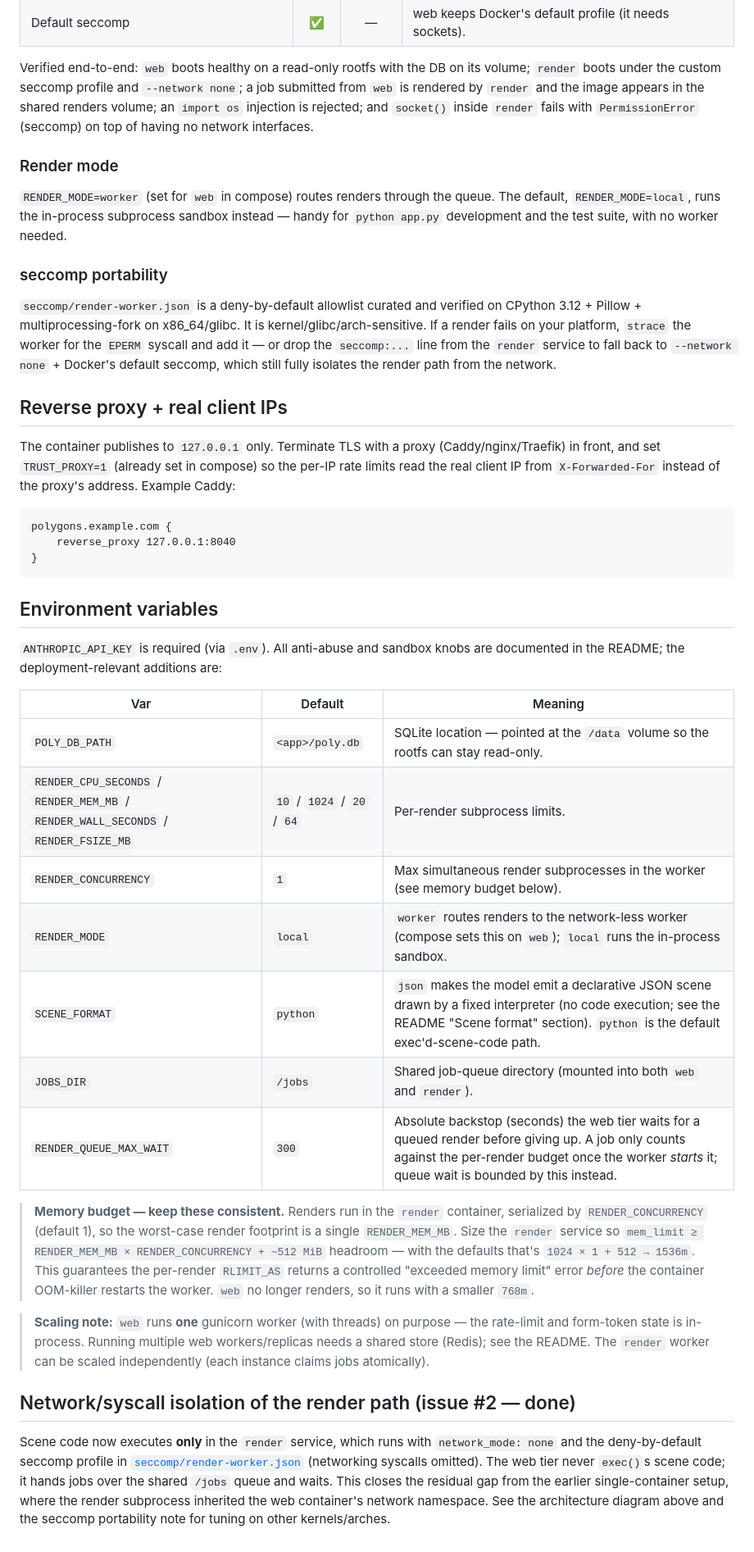
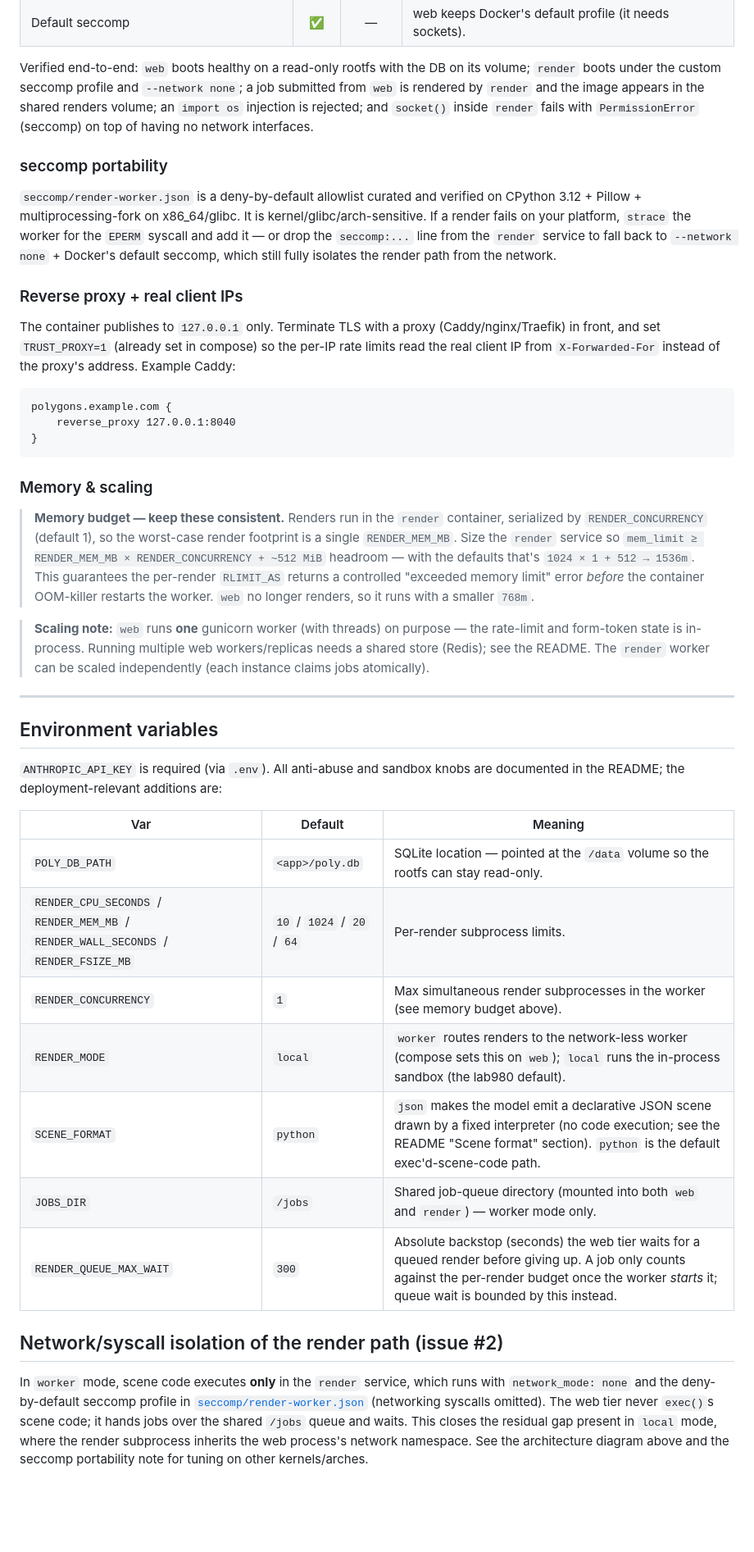
Before and after one commit to ivjames/pillow-polygons, a Markdown page: DEPLOY.md, the part around one of its changes. Shown at 82% size. GitHub-like rendering; blank space fills up the shorter version.

````diff
--- a/DEPLOY.md
+++ b/DEPLOY.md
@@ -60,12 +141,6 @@ shared renders volume; an `import os` injection is rejected; and `socket()`
 inside `render` fails with `PermissionError` (seccomp) on top of having no
 network interfaces.
 
-### Render mode
-
-`RENDER_MODE=worker` (set for `web` in compose) routes renders through the queue.
-The default, `RENDER_MODE=local`, runs the in-process subprocess sandbox instead
-— handy for `python app.py` development and the test suite, with no worker needed.
-
 ### seccomp portability
 
 `seccomp/render-worker.json` is a deny-by-default allowlist curated and verified
@@ -75,7 +150,7 @@ worker for the `EPERM` syscall and add it — or drop the `seccomp:...` line fro
 the `render` service to fall back to `--network none` + Docker's default seccomp,
 which still fully isolates the render path from the network.
 
-## Reverse proxy + real client IPs
+### Reverse proxy + real client IPs
 
 The container publishes to `127.0.0.1` only. Terminate TLS with a proxy
 (Caddy/nginx/Traefik) in front, and set `TRUST_PROXY=1` (already set in compose)
@@ -88,20 +163,7 @@ polygons.example.com {
 }
 ```
 
-## Environment variables
-
-`ANTHROPIC_API_KEY` is required (via `.env`). All anti-abuse and sandbox knobs
-are documented in the README; the deployment-relevant additions are:
-
-| Var | Default | Meaning |
-|-----|---------|---------|
-| `POLY_DB_PATH` | `<app>/poly.db` | SQLite location — pointed at the `/data` volume so the rootfs can stay read-only. |
-| `RENDER_CPU_SECONDS` / `RENDER_MEM_MB` / `RENDER_WALL_SECONDS` / `RENDER_FSIZE_MB` | `10` / `1024` / `20` / `64` | Per-render subprocess limits. |
-| `RENDER_CONCURRENCY` | `1` | Max simultaneous render subprocesses in the worker (see memory budget below). |
-| `RENDER_MODE` | `local` | `worker` routes renders to the network-less worker (compose sets this on `web`); `local` runs the in-process sandbox. |
-| `SCENE_FORMAT` | `python` | `json` makes the model emit a declarative JSON scene drawn by a fixed interpreter (no code execution; see the README "Scene format" section). `python` is the default exec'd-scene-code path. |
-| `JOBS_DIR` | `/jobs` | Shared job-queue directory (mounted into both `web` and `render`). |
-| `RENDER_QUEUE_MAX_WAIT` | `300` | Absolute backstop (seconds) the web tier waits for a queued render before giving up. A job only counts against the per-render budget once the worker *starts* it; queue wait is bounded by this instead. |
+### Memory & scaling
 
 > **Memory budget — keep these consistent.** Renders run in the `render`
 > container, serialized by `RENDER_CONCURRENCY` (default 1), so the worst-case
@@ -117,13 +179,30 @@ are documented in the README; the deployment-relevant additions are:
 > web workers/replicas needs a shared store (Redis); see the README. The `render`
 > worker can be scaled independently (each instance claims jobs atomically).
 
-## Network/syscall isolation of the render path (issue #2 — done)
+---
 
-Scene code now executes **only** in the `render` service, which runs with
-`network_mode: none` and the deny-by-default seccomp profile in
+## Environment variables
+
+`ANTHROPIC_API_KEY` is required (via `.env`). All anti-abuse and sandbox knobs
+are documented in the README; the deployment-relevant additions are:
+
+| Var | Default | Meaning |
+|-----|---------|---------|
+| `POLY_DB_PATH` | `<app>/poly.db` | SQLite location — pointed at the `/data` volume so the rootfs can stay read-only. |
+| `RENDER_CPU_SECONDS` / `RENDER_MEM_MB` / `RENDER_WALL_SECONDS` / `RENDER_FSIZE_MB` | `10` / `1024` / `20` / `64` | Per-render subprocess limits. |
+| `RENDER_CONCURRENCY` | `1` | Max simultaneous render subprocesses in the worker (see memory budget above). |
+| `RENDER_MODE` | `local` | `worker` routes renders to the network-less worker (compose sets this on `web`); `local` runs the in-process sandbox (the lab980 default). |
+| `SCENE_FORMAT` | `python` | `json` makes the model emit a declarative JSON scene drawn by a fixed interpreter (no code execution; see the README "Scene format" section). `python` is the default exec'd-scene-code path. |
+| `JOBS_DIR` | `/jobs` | Shared job-queue directory (mounted into both `web` and `render`) — worker mode only. |
+| `RENDER_QUEUE_MAX_WAIT` | `300` | Absolute backstop (seconds) the web tier waits for a queued render before giving up. A job only counts against the per-render budget once the worker *starts* it; queue wait is bounded by this instead. |
+
+## Network/syscall isolation of the render path (issue #2)
+
+In `worker` mode, scene code executes **only** in the `render` service, which
+runs with `network_mode: none` and the deny-by-default seccomp profile in
 [`seccomp/render-worker.json`](seccomp/render-worker.json) (networking syscalls
 omitted). The web tier never `exec()`s scene code; it hands jobs over the shared
-`/jobs` queue and waits. This closes the residual gap from the earlier
-single-container setup, where the render subprocess inherited the web container's
-network namespace. See the architecture diagram above and the seccomp portability
-note for tuning on other kernels/arches.
+`/jobs` queue and waits. This closes the residual gap present in `local` mode,
+where the render subprocess inherits the web process's network namespace. See
+the architecture diagram above and the seccomp portability note for tuning on
+other kernels/arches.
````
Also changed, not shown: other parts of DEPLOY.md (+88 -7 lines).
